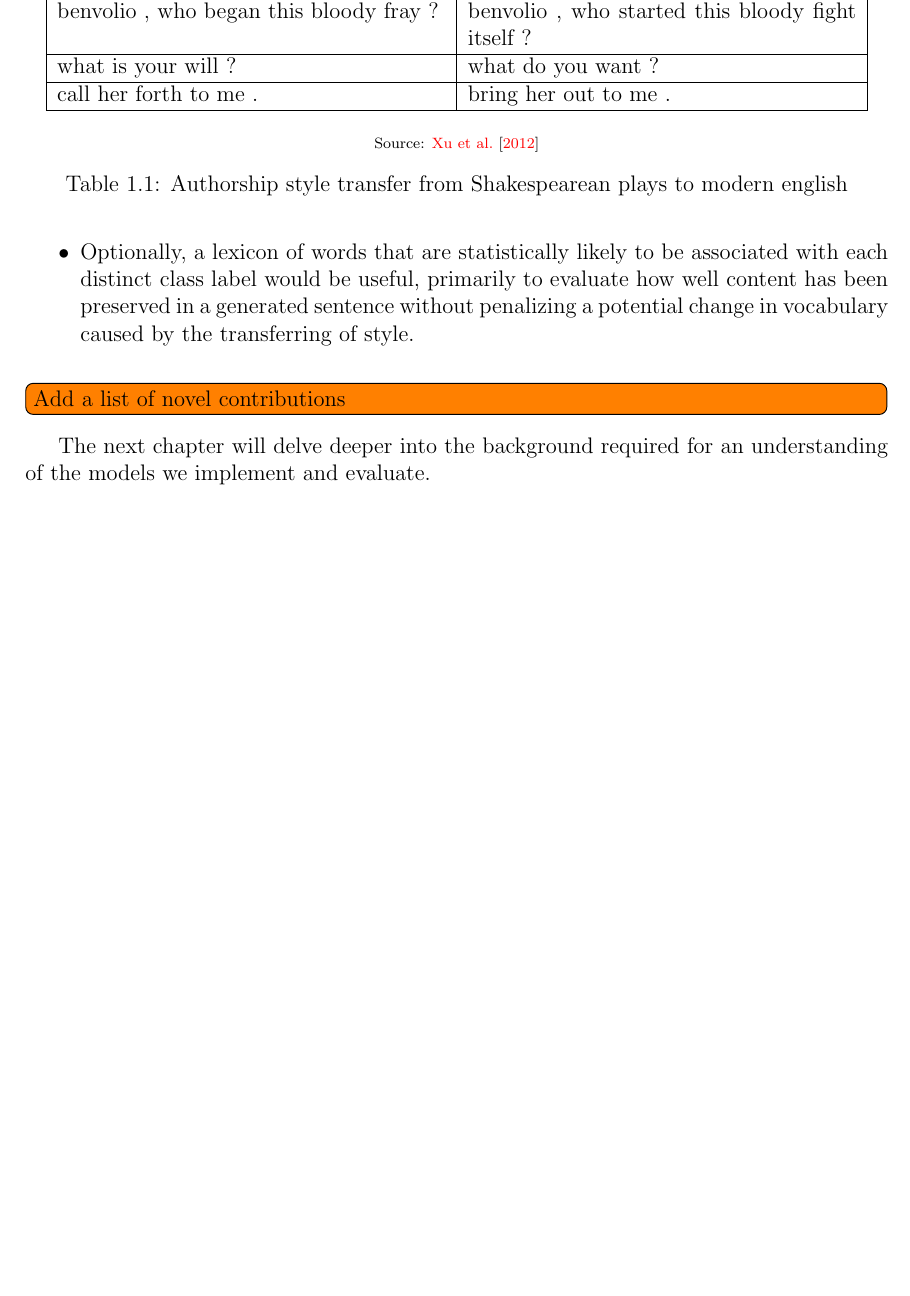
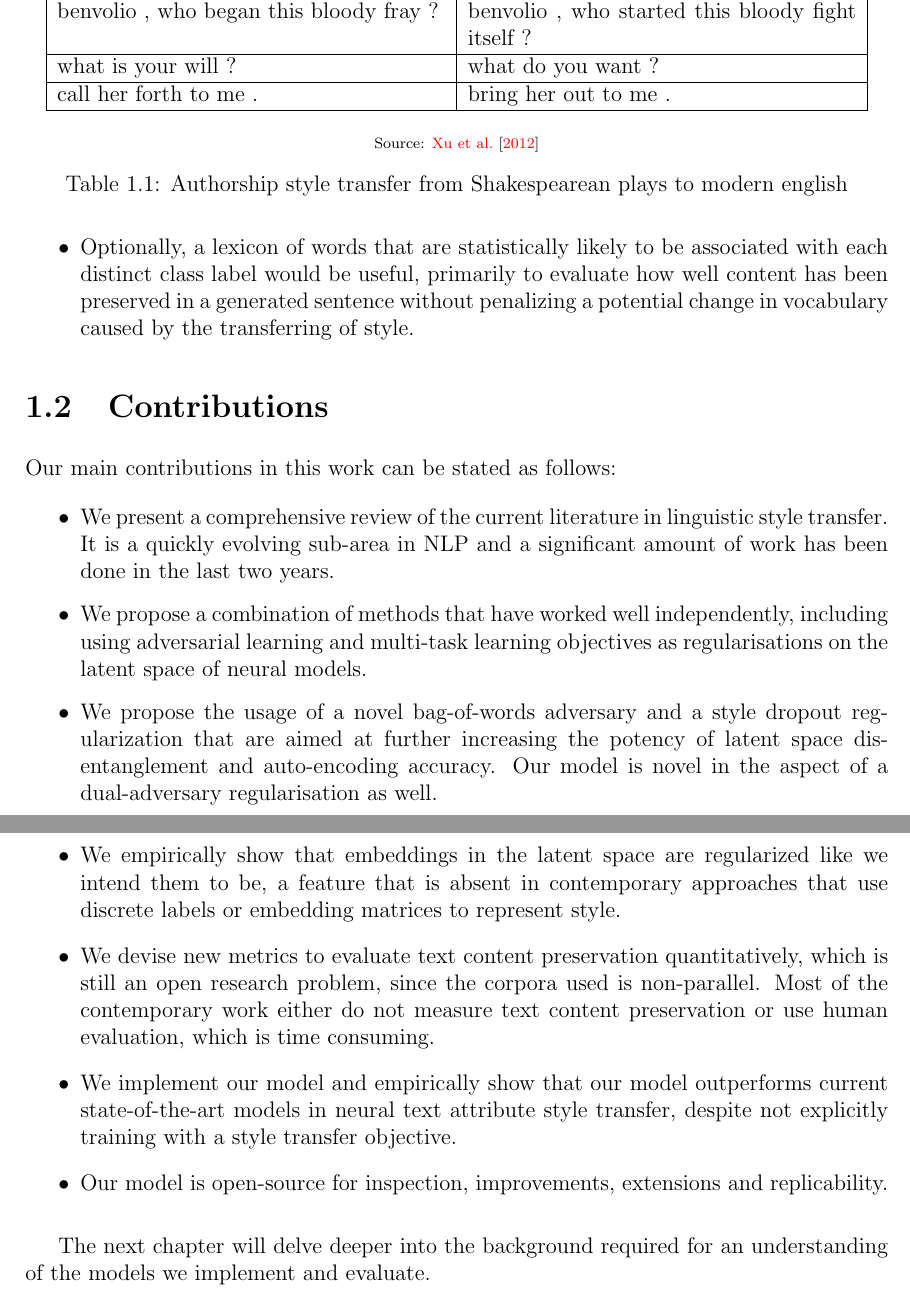
Before and after one commit to vineetjohn/uwaterloo-mmath-cs-thesis, a LaTeX thesis (uw-ethesis.tex, which reads chapters/01-introduction.tex): part of page 14 of 77 before the commit and two parts of pages 14 and 15 of 78 after it, the two joined at a grey line, cut so that both start at the same text, the shorter picture padded with empty space. Compiled offline with pdfLaTeX.

Commit message:
Add corrections and novel contributions to the Introduction chapter

```diff
--- a/chapters/01-introduction.tex
+++ b/chapters/01-introduction.tex
@@ -56,6 +56,19 @@ We operate under the following constraints and assumptions in our formulation of
 	\item Optionally, a lexicon of words that are statistically likely to be associated with each distinct class label would be useful, primarily to evaluate how well content has been preserved in a generated sentence without penalizing a potential change in vocabulary caused by the transferring of style.
 \end{itemize}
 
-\todo[inline]{Add a list of novel contributions}
+
+\section{Contributions}
+
+Our main contributions in this work can be stated as follows:
+
+\begin{itemize}
+	\item We present a comprehensive review of the current literature in linguistic style transfer. It is a quickly evolving sub-area in NLP and a significant amount of work has been done in the last two years.
+	\item We propose a combination of methods that have worked well independently, including using adversarial learning and multi-task learning objectives as regularisations on the latent space of neural models.
+	\item We propose the usage of a novel bag-of-words adversary and a style dropout regularization that are aimed at further increasing the potency of latent space disentanglement and auto-encoding accuracy. Our model is novel in the aspect of a dual-adversary regularisation as well.
+	\item We empirically show that embeddings in the latent space are regularized like we intend them to be, a feature that is absent in contemporary approaches that use discrete labels or embedding matrices to represent style.
+	\item We devise new metrics to evaluate text content preservation quantitatively, which is still an open research problem, since the corpora used is non-parallel. Most of the contemporary work either do not measure text content preservation or use human evaluation, which is time consuming.
+	\item We implement our model and empirically show that our model outperforms current state-of-the-art models in neural text attribute style transfer, despite not explicitly training with a style transfer objective.
+	\item Our model is open-source for inspection, improvements, extensions and replicability.
+\end{itemize}
 
 The next chapter will delve deeper into the background required for an understanding of the models we implement and evaluate.
```
Also changed, not shown: chapters/02-background.tex (+1 -1 lines), chapters/03-related-work.tex (+2 -2 lines), chapters/06-experiments.tex (+1 -1 lines), chapters/01-introduction.tex (10 more changed lines).
